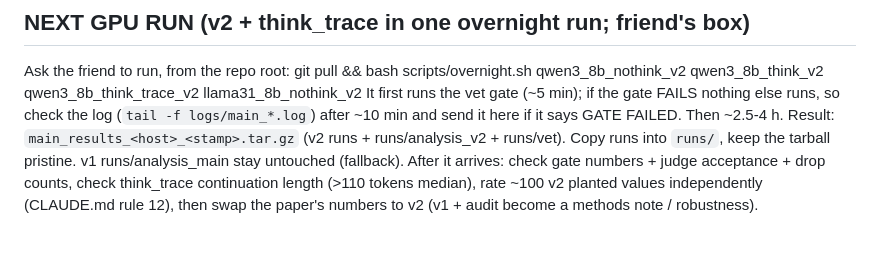
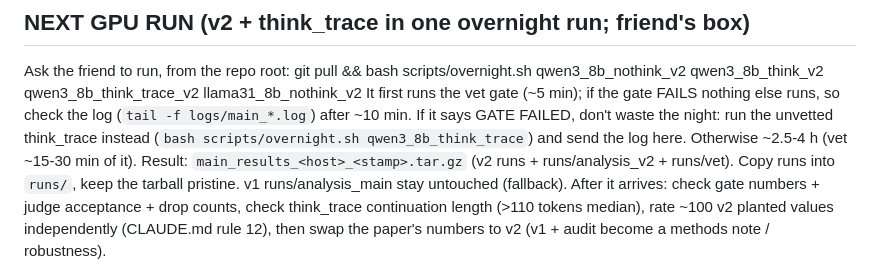
Before and after one commit to Sky00raider/position-fragility, a Markdown page: docs/STATUS.md, the part around the change. Drawn GitHub-style; blank space fills up the shorter version.

```diff
--- a/docs/STATUS.md
+++ b/docs/STATUS.md
@@ -13,7 +13,9 @@ written that way).
 Ask the friend to run, from the repo root:
     git pull && bash scripts/overnight.sh qwen3_8b_nothink_v2 qwen3_8b_think_v2 qwen3_8b_think_trace_v2 llama31_8b_nothink_v2
 It first runs the vet gate (~5 min); if the gate FAILS nothing else runs, so check the log
-(`tail -f logs/main_*.log`) after ~10 min and send it here if it says GATE FAILED. Then ~2.5-4 h.
+(`tail -f logs/main_*.log`) after ~10 min. If it says GATE FAILED, don't waste the night: run the
+unvetted think_trace instead (`bash scripts/overnight.sh qwen3_8b_think_trace`) and send the log here.
+Otherwise ~2.5-4 h (vet ~15-30 min of it).
 Result: `main_results_<host>_<stamp>.tar.gz` (v2 runs + runs/analysis_v2 + runs/vet). Copy runs into
 `runs/`, keep the tarball pristine. v1 runs/analysis_main stay untouched (fallback).
 After it arrives: check gate numbers + judge acceptance + drop counts, check think_trace continuation
```
Also changed, not shown: docs/HISTORY.md (+4 -0 lines).
